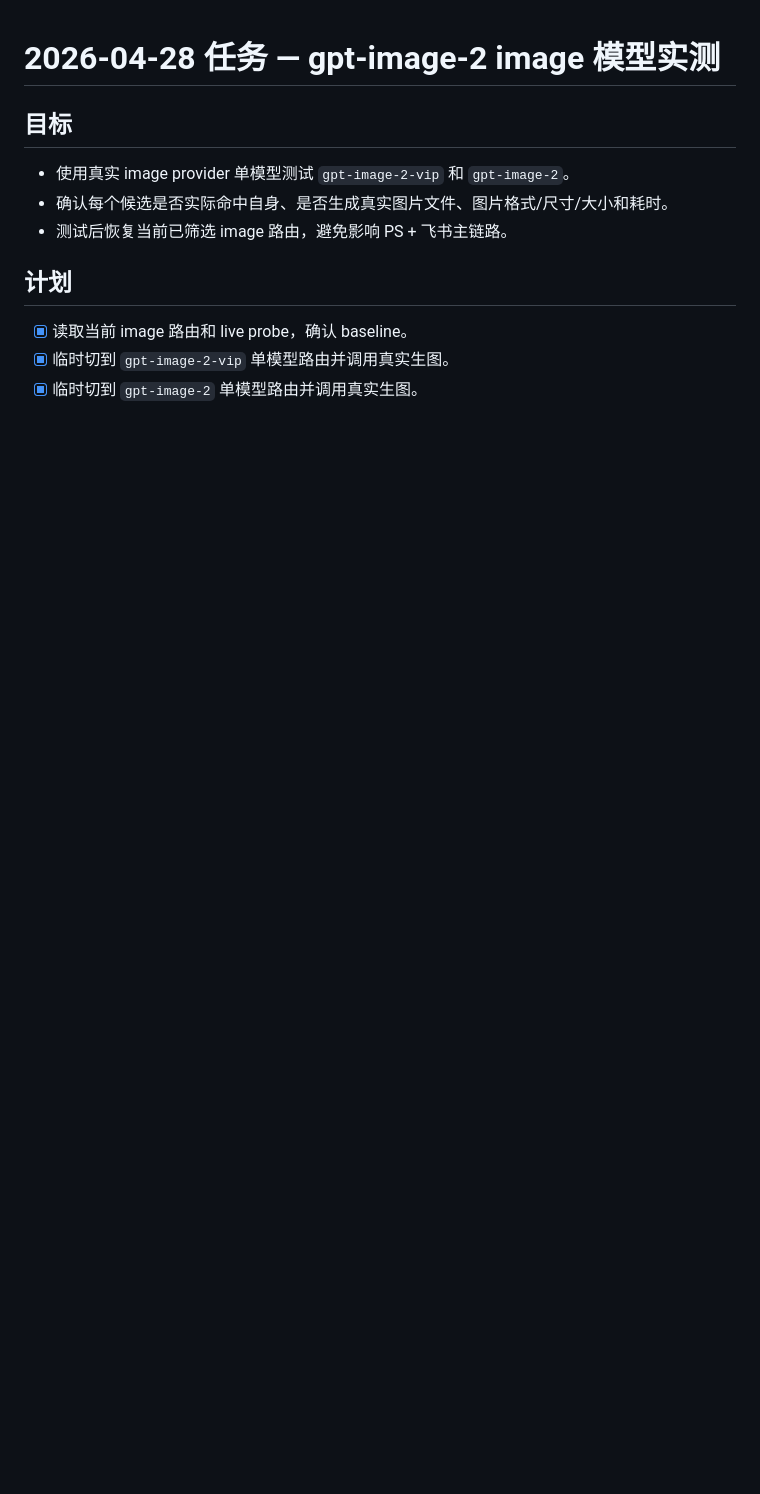
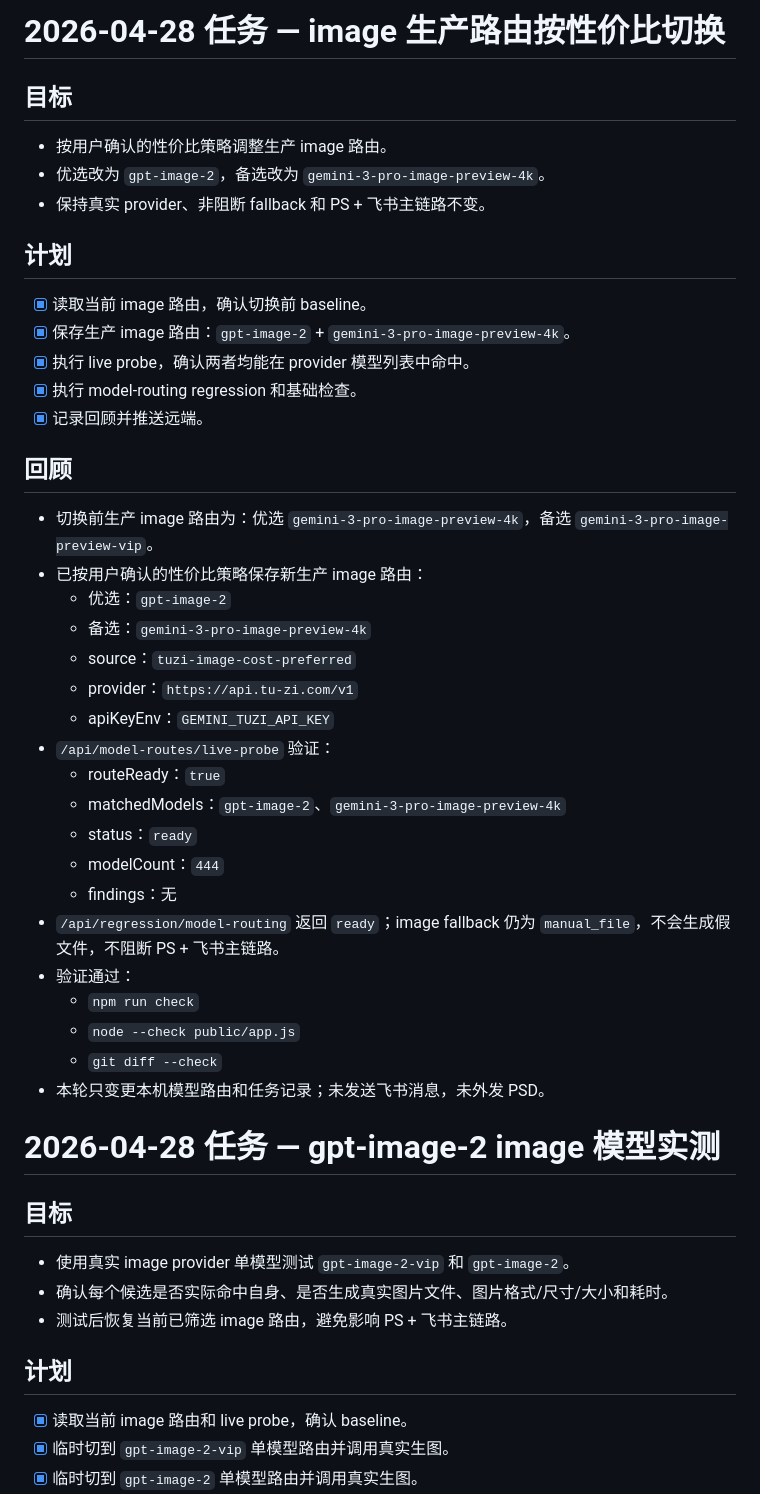
Before and after one commit to linweixiang0301-create/cw-temp, a Markdown page: tasks/todo.md, the part around the change. GitHub-like rendering; blank space fills up the shorter version.

Commit message:
Switch image route for cost preference

```diff
--- a/tasks/todo.md
+++ b/tasks/todo.md
@@ -1,3 +1,38 @@
+# 2026-04-28 任务 — image 生产路由按性价比切换
+
+## 目标
+- 按用户确认的性价比策略调整生产 image 路由。
+- 优选改为 `gpt-image-2`，备选改为 `gemini-3-pro-image-preview-4k`。
+- 保持真实 provider、非阻断 fallback 和 PS + 飞书主链路不变。
+
+## 计划
+- [x] 读取当前 image 路由，确认切换前 baseline。
+- [x] 保存生产 image 路由：`gpt-image-2` + `gemini-3-pro-image-preview-4k`。
+- [x] 执行 live probe，确认两者均能在 provider 模型列表中命中。
+- [x] 执行 model-routing regression 和基础检查。
+- [x] 记录回顾并推送远端。
+
+## 回顾
+- 切换前生产 image 路由为：优选 `gemini-3-pro-image-preview-4k`，备选 `gemini-3-pro-image-preview-vip`。
+- 已按用户确认的性价比策略保存新生产 image 路由：
+  - 优选：`gpt-image-2`
+  - 备选：`gemini-3-pro-image-preview-4k`
+  - source：`tuzi-image-cost-preferred`
+  - provider：`https://api.tu-zi.com/v1`
+  - apiKeyEnv：`GEMINI_TUZI_API_KEY`
+- `/api/model-routes/live-probe` 验证：
+  - routeReady：`true`
+  - matchedModels：`gpt-image-2`、`gemini-3-pro-image-preview-4k`
+  - status：`ready`
+  - modelCount：`444`
+  - findings：无
+- `/api/regression/model-routing` 返回 `ready`；image fallback 仍为 `manual_file`，不会生成假文件，不阻断 PS + 飞书主链路。
+- 验证通过：
+  - `npm run check`
+  - `node --check public/app.js`
+  - `git diff --check`
+- 本轮只变更本机模型路由和任务记录；未发送飞书消息，未外发 PSD。
+
 # 2026-04-28 任务 — gpt-image-2 image 模型实测
 
 ## 目标
```
